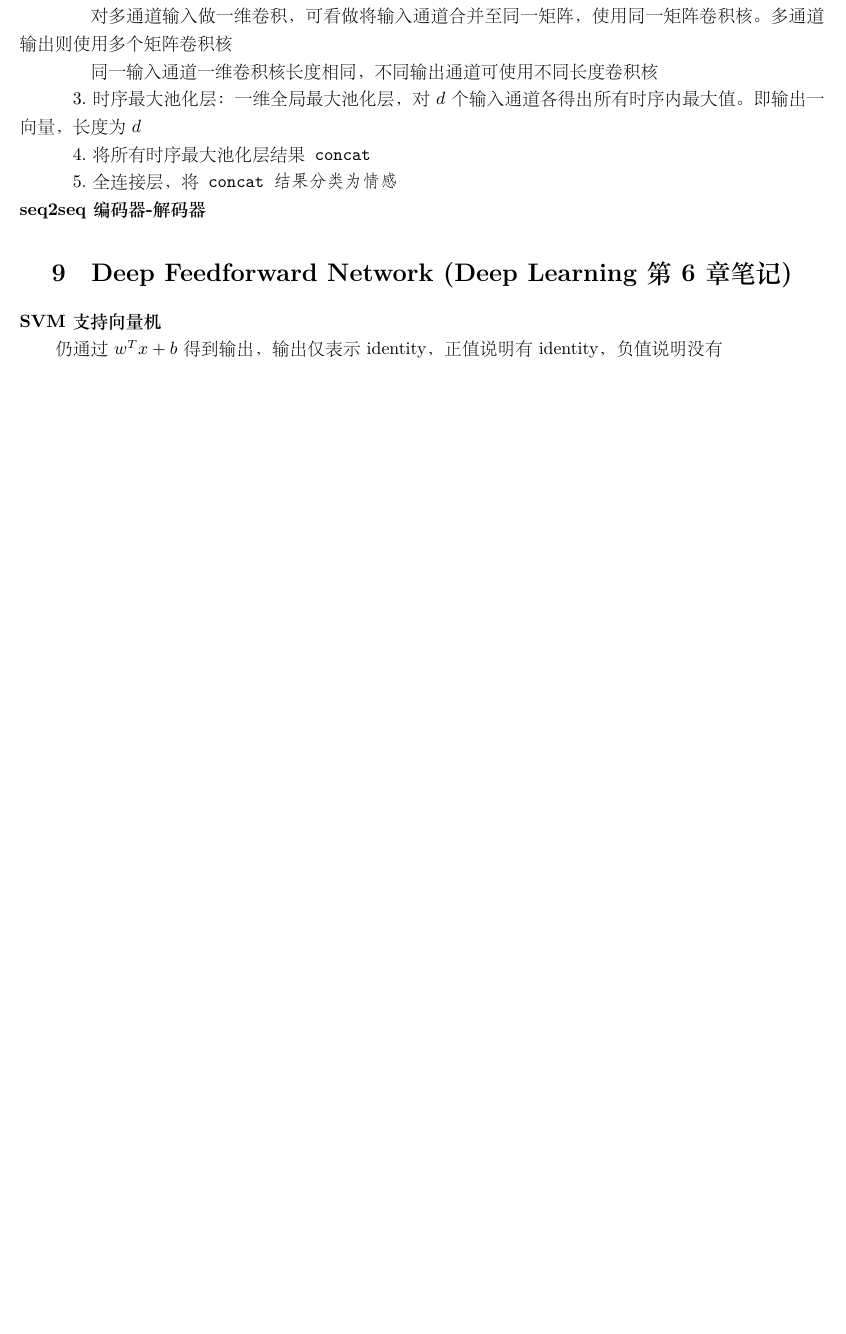
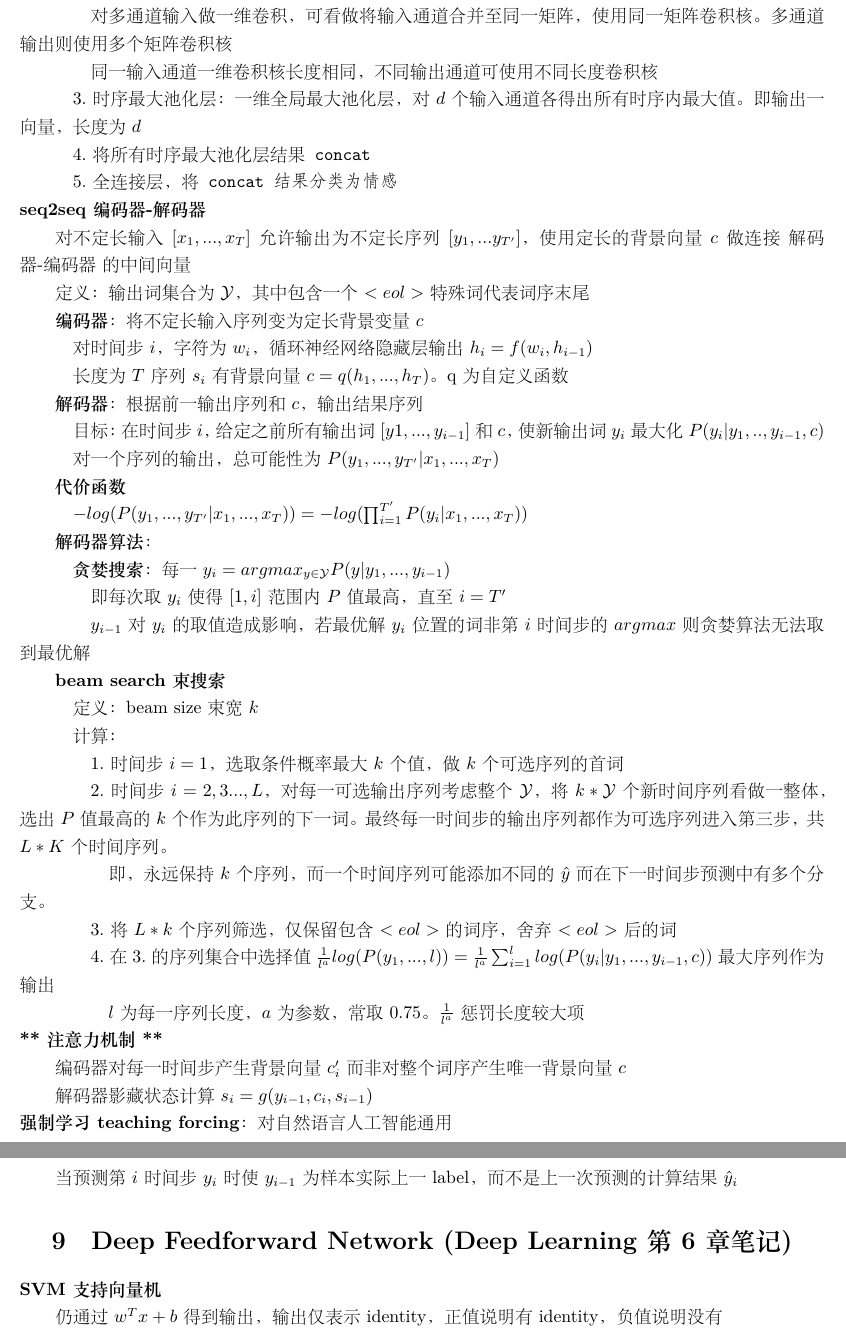
Before and after one commit to xu-shitong/deep-learning, a LaTeX document (deep-learning_note/deep-learning笔记.tex): part of page 19 of 20 before the commit and two parts of pages 19 and 20 of 21 after it, the two joined at a grey line, cut so that both start at the same text, the shorter picture padded with empty space. The pictures show the PDF file deep-learning_note/deep-learning笔记.pdf that the author committed with the source.

Commit message:
xst: 22:37 21/07: finish seq2seq note taking, skip translating part

```diff
--- a/deep-learning_note/deep-learning笔记.tex
+++ b/deep-learning_note/deep-learning笔记.tex
@@ -1151,6 +1151,60 @@
   \quad 5.全连接层，将\texttt{concat结果分类为情感}\\
 \textbf{seq2seq 编码器-解码器}
 
+  对不定长输入$[x_1, ..., x_T]$允许输出为不定长序列$[y_1,...y_{T'}]$，使用定长的背景向量$c$做连接\ 解码器-编码器\ 的中间向量
+
+  定义：输出词集合为$\mathcal{Y} $，其中包含一个$<eol>$特殊词代表词序末尾
+
+
+  \textbf{编码器}：将不定长输入序列变为定长背景变量$c$
+
+  \quad 对时间步$i$，字符为$w_i$，循环神经网络隐藏层输出$h_i = f(w_i, h_{i-1})$
+
+  \quad 长度为$T$序列$s_i$有背景向量$c = q(h_1, ..., h_T)$。q为自定义函数
+
+  \textbf{解码器}：根据前一输出序列和$c$，输出结果序列
+
+  \quad 目标：在时间步$i$，给定之前所有输出词$[y1, ..., y_{i-1}]$和$c$，使新输出词$y_i$最大化$P(y_i | y_{1}, .., y_{i-1}, c)$
+
+  \quad 对一个序列的输出，总可能性为$ P(y_1,...,y_{T'} | x_1, ..., x_T)$
+
+  \textbf{代价函数}
+
+  \quad $-log(P(y_1,...,y_{T'} | x_1, ..., x_T)) = -log(\prod_{i=1}^{T'} P(y_i | x_1, ..., x_T))$
+
+  \textbf{解码器算法}：
+
+  \quad \textbf{贪婪搜索}：每一$y_i = argmax_{y\in \mathcal{Y} }P(y|y_1, ..., y_{i-1})$
+
+  \quad \quad 即每次取$y_i$使得$[1, i]$范围内$P$值最高，直至$i = T'$
+
+  \quad \quad $y_{i-1}$对$y_i$的取值造成影响，若最优解$y_i$位置的词非第$i$时间步的$argmax$则贪婪算法无法取到最优解
+
+  \textbf{beam search 束搜索}
+
+  \quad 定义：beam size束宽$k$
+
+  \quad 计算：
+
+  \quad \quad 1.时间步$i = 1$，选取条件概率最大$k$个值，做$k$个可选序列的首词
+
+  \quad \quad 2.时间步$i = 2,3...,L$，对每一可选输出序列考虑整个$\mathcal{Y} $，将$k*\mathcal{Y} $个新时间序列看做一整体，选出$P$值最高的$k$个作为此序列的下一词。最终每一时间步的输出序列都作为可选序列进入第三步，共$L*K$个时间序列。
+
+  \quad \quad \quad 即，永远保持$k$个序列，而一个时间序列可能添加不同的$\hat{y}$而在下一时间步预测中有多个分支。
+
+  \quad \quad 3.将$L*k$个序列筛选，仅保留包含$<eol>$的词序，舍弃$<eol>$后的词
+
+  \quad \quad 4.在3.的序列集合中选择值$\frac{1}{l^a}log(P(y_1, ...,l))=\frac{1}{l^a}\sum_{i=1}^llog(P(y_i|y_1, ..., y_{i-1}, c))$最大序列作为输出
+
+  \quad \quad \quad $l$为每一序列长度，$a$为参数，常取0.75。$\frac{1}{l^a}$惩罚长度较大项\\
+\textbf{** 注意力机制 **}
+
+  编码器对每一时间步产生背景向量$c_i'$而非对整个词序产生唯一背景向量$c$
+
+  解码器影藏状态计算$s_i = g(y_{i-1}, c_i, s_{i-1})$\\
+\textbf{强制学习 teaching forcing}：对自然语言人工智能通用
+
+  当预测第$i$时间步$y_i$时使$y_{i-1}$为样本实际上一label，而不是上一次预测的计算结果$\hat{y}_i$
 
 
 % --------------------------------------------------------------------------
```
Also changed, not shown: deep-learning_note/deep-learning笔记.pdf.
